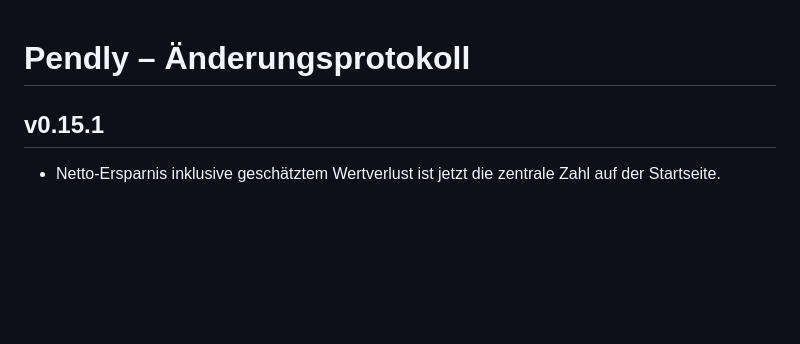
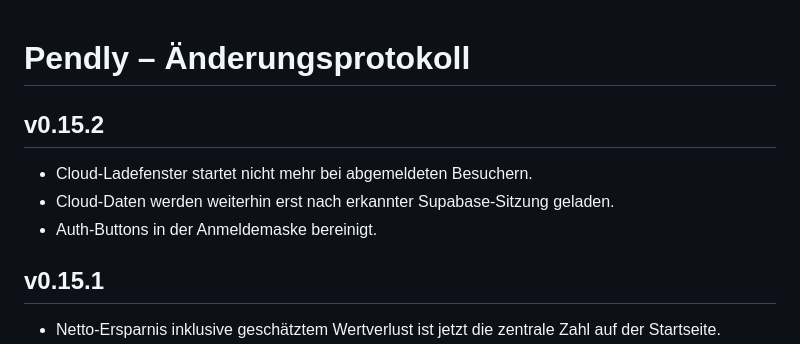
Before and after one commit to fkikood/pendly, a Markdown page: CHANGELOG.md, the part around the change. GitHub-like rendering; blank space fills up the shorter version.

Commit message:
Cloud-Login-Bugfix in v0.15.2 dokumentieren

```diff
--- a/CHANGELOG.md
+++ b/CHANGELOG.md
@@ -1,4 +1,10 @@
 # Pendly – Änderungsprotokoll
+
+## v0.15.2
+- Cloud-Ladefenster startet nicht mehr bei abgemeldeten Besuchern.
+- Cloud-Daten werden weiterhin erst nach erkannter Supabase-Sitzung geladen.
+- Auth-Buttons in der Anmeldemaske bereinigt.
+
 
 ## v0.15.1
 - Netto-Ersparnis inklusive geschätztem Wertverlust ist jetzt die zentrale Zahl auf der Startseite.
```
